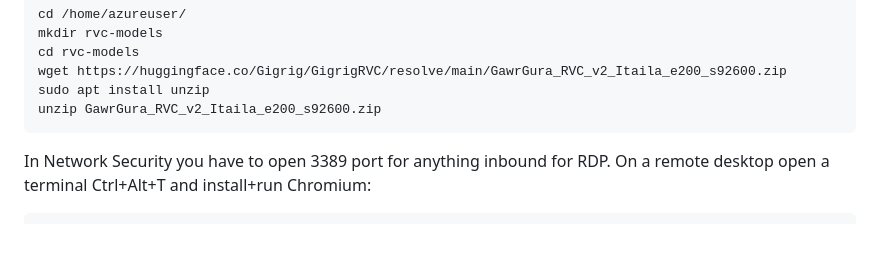
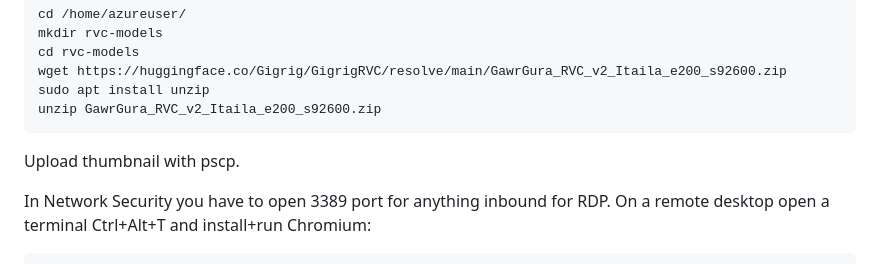
Before and after one commit to fakegura/Fake-Gura-Solutions, a Markdown page: README.md, the part around the change. GitHub-like rendering; blank space fills up the shorter version.

````diff
--- a/README.md
+++ b/README.md
@@ -129,6 +129,7 @@ wget https://huggingface.co/Gigrig/GigrigRVC/resolve/main/GawrGura_RVC_v2_Itaila
 sudo apt install unzip
 unzip GawrGura_RVC_v2_Itaila_e200_s92600.zip
 ```
+Upload thumbnail with pscp.
 
 In Network Security you have to open 3389 port for anything inbound for RDP. On a remote desktop open a terminal Ctrl+Alt+T and install+run Chromium:
 ```
````
